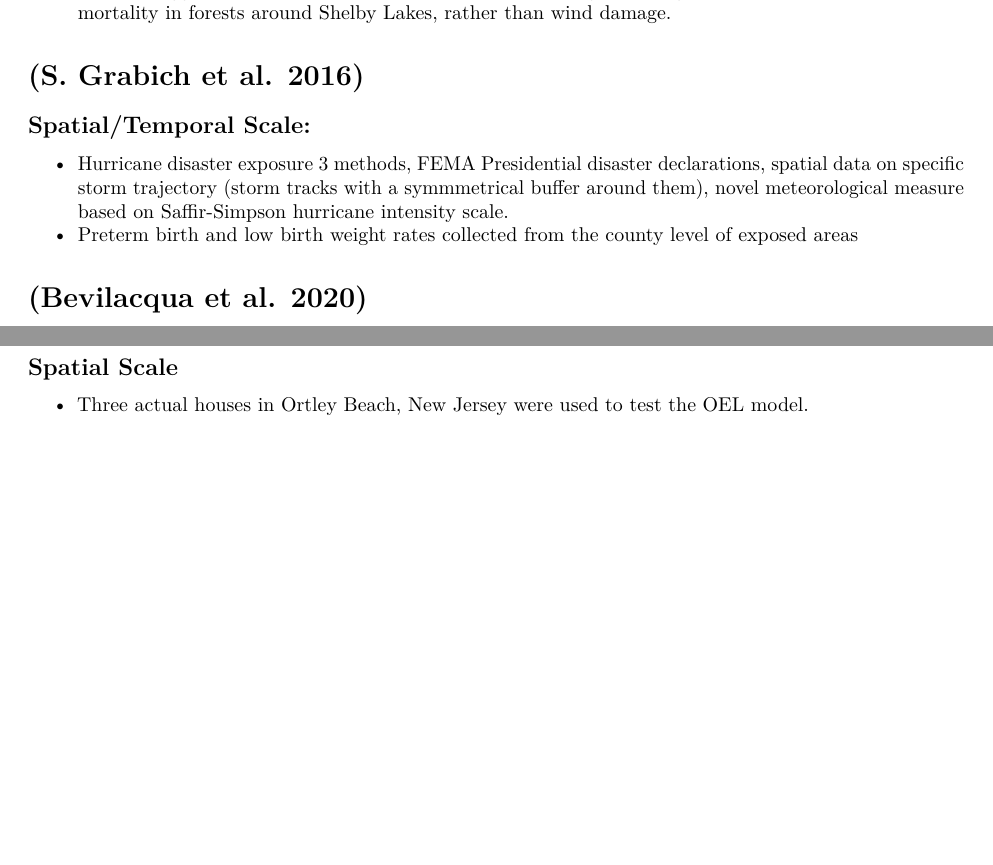
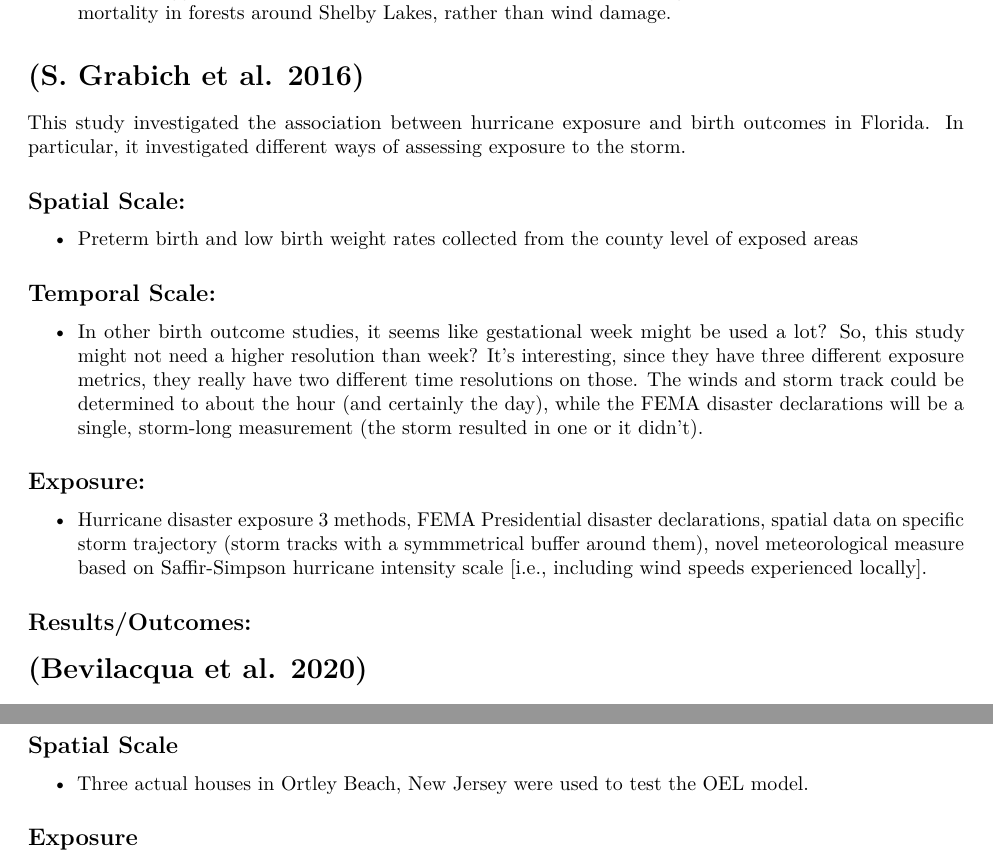
Before and after one commit to mhughes26/tropical_cyclone_health, an R Markdown document (tropical_cyclone_bibliography.Rmd): two parts of pages 6 and 17 of 21 before the commit and two parts of pages 6 and 18 of 21 after it, joined at a grey line, cut so that both start at the same text, the shorter picture padded with empty space. Rendered offline with R 4.5, knitr and Pandoc, then LaTeX, with nearby package versions.

Commit message:
Make some comments on eighth entry

```diff
--- a/tropical_cyclone_bibliography.Rmd
+++ b/tropical_cyclone_bibliography.Rmd
@@ -258,10 +258,29 @@ whole area around it was inundated by the surge of this storm?
 
 # [@grabich2016measuring]
 
-## Spatial/Temporal Scale:
+This study investigated the association between hurricane exposure and birth outcomes
+in Florida. In particular, it investigated different ways of assessing exposure to the storm.
 
-- Hurricane disaster exposure 3 methods, FEMA Presidential disaster declarations, spatial data on specific storm trajectory (storm tracks with a symmmetrical buffer around them), novel meteorological measure based on Saffir-Simpson hurricane intensity scale.
+## Spatial Scale:
+
 - Preterm birth and low birth weight rates collected from the county level of exposed areas
+
+## Temporal Scale:
+
+- In other birth outcome studies, it seems like gestational week might be used a lot?
+So, this study might not need a higher resolution than week? It's interesting, since they
+have three different exposure metrics, they really have two different time resolutions
+on those. The winds and storm track could be determined to about the hour (and certainly
+the day), while the FEMA disaster declarations will be a single, storm-long measurement
+(the storm resulted in one or it didn't).
+
+## Exposure:
+
+- Hurricane disaster exposure 3 methods, FEMA Presidential disaster declarations, spatial data on specific storm trajectory (storm tracks with a symmmetrical buffer around them), novel meteorological measure based on Saffir-Simpson hurricane intensity scale [i.e., including
+wind speeds experienced locally].
+
+## Results/Outcomes:
+
 
 # [@bevilacqua2020understanding]
 
```
